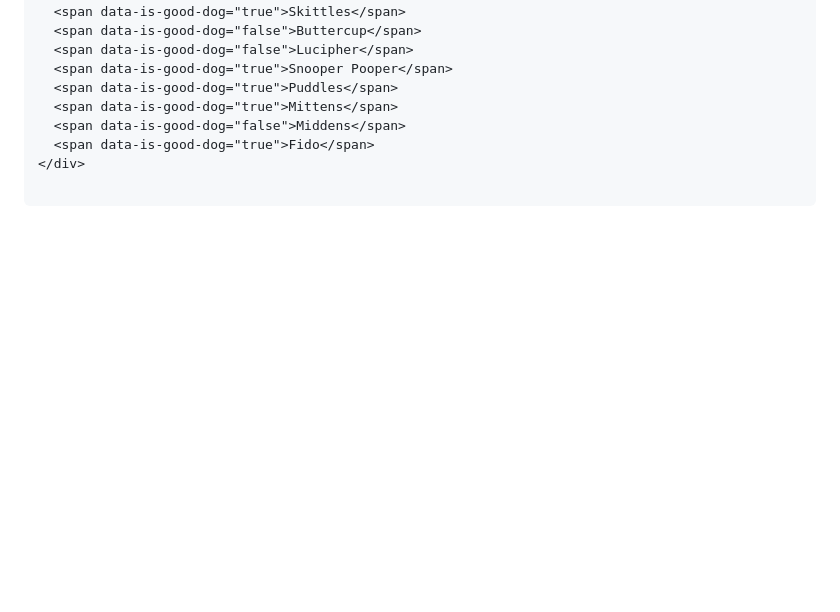
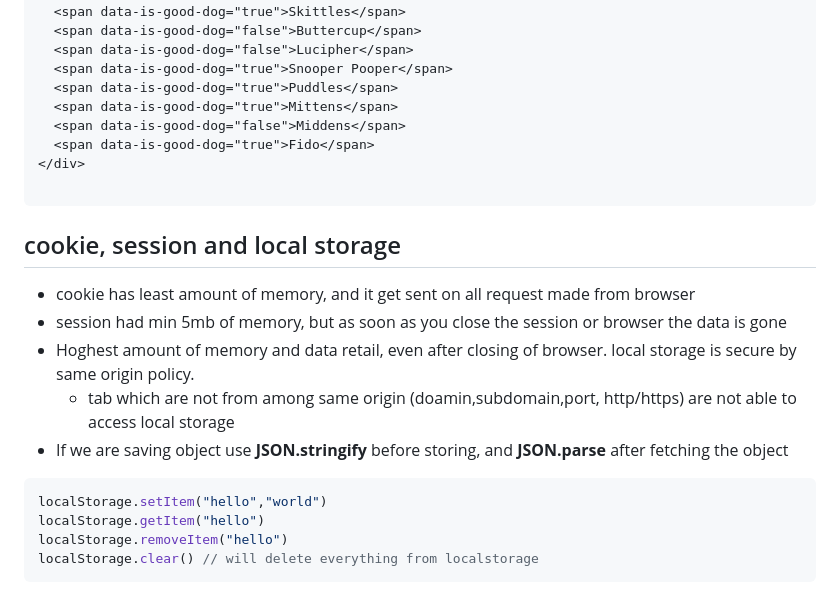
Before and after one commit to nsaqui4c/learnJS, a Markdown page: README.md, the part around the change. Drawn GitHub-style; blank space fills up the shorter version.

````diff
--- a/README.md
+++ b/README.md
@@ -726,3 +726,15 @@ dogBar.append(dogSpan)
 </div>
 
 ```
+## cookie, session and local storage
+* cookie has least amount of memory, and it get sent on all request made from browser
+* session had min 5mb of memory, but as soon as you close the session or browser the data is gone
+* Hoghest amount of memory and data retail, even after closing of browser. local storage is secure by same origin policy.
+    * tab which are not from among same origin (doamin,subdomain,port, http/https) are not able to access local storage
+* If we are saving object use **JSON.stringify** before storing, and **JSON.parse** after fetching the object
+```js
+localStorage.setItem("hello","world")
+localStorage.getItem("hello")
+localStorage.removeItem("hello")
+localStorage.clear() // will delete everything from localstorage
+```
````
